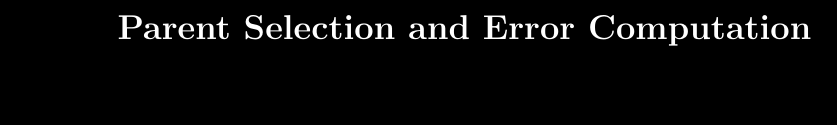
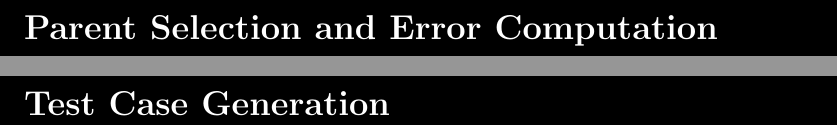
Before and after one commit to kenballus/gp-presentation, a LaTeX document (gp-presentation.tex): part of page 4 of 4 before the commit and two parts of pages 4 and 5 of 7 after it, the two joined at a grey line, cut so that both start at the same text, the shorter picture padded with empty space. Compiled offline with pdfLaTeX.

Commit message:
Some changes

```diff
--- a/gp-presentation.tex
+++ b/gp-presentation.tex
@@ -4,7 +4,7 @@
 \usepackage{amsmath, amssymb, amsthm}
 \usepackage{graphicx}
 \usepackage{hyperref}
-\usepackage[landscape]{geometry}
+\usepackage[paperwidth=15.11in,paperheight=8.5in, margin=1in]{geometry}
 \usepackage{xcolor}
 
 \setlength{\topmargin}{0pt}
@@ -74,3 +74,7 @@ Polynomial - \\
 \section*{Parent Selection and Error Computation}
 
 
+\newpage
+\section*{Test Case Generation}
+
+\newpage
```
Also changed, not shown: gp-presentation.tex (5 more changed lines).
